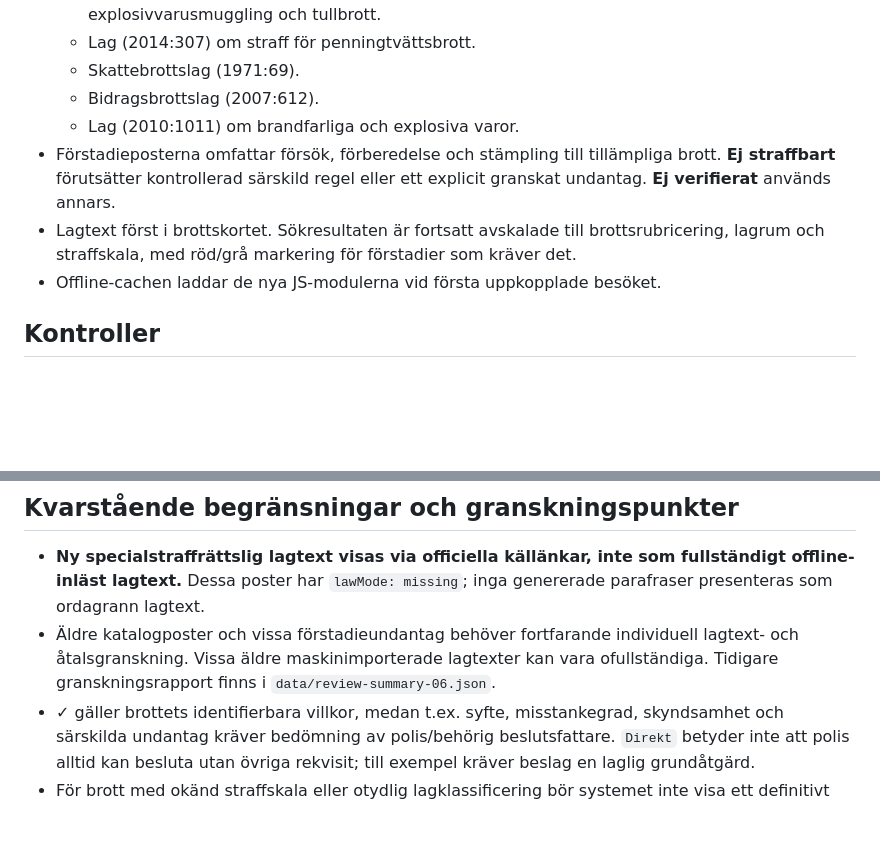
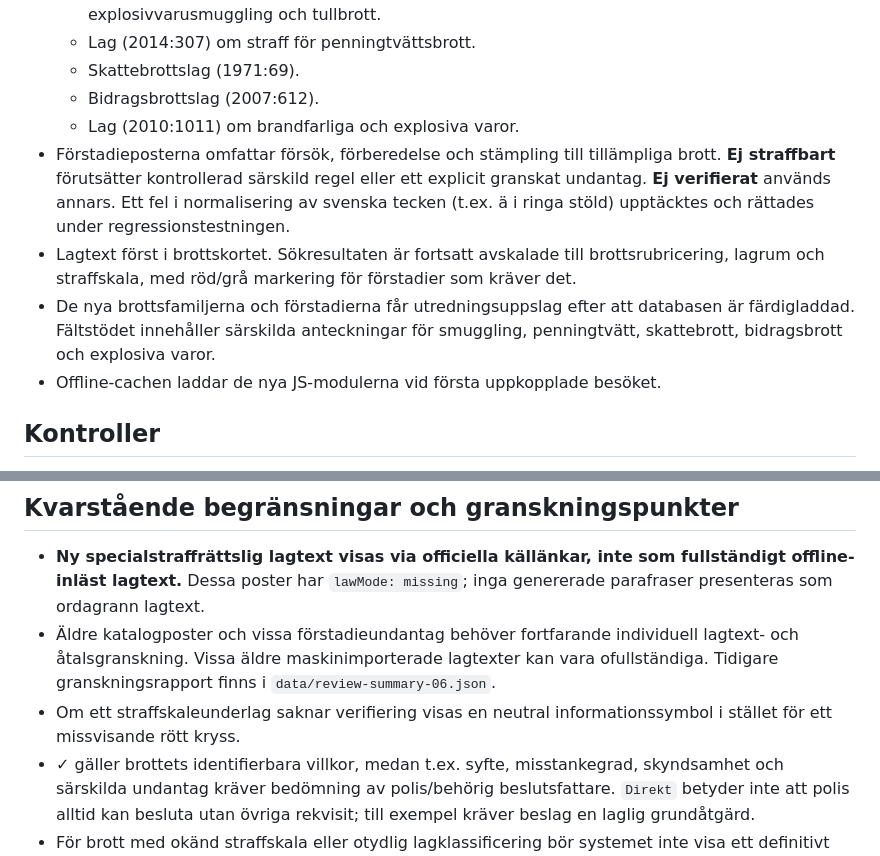
Before and after one commit to Deashi03/Brottskatalog, a Markdown page: README.md, 2 parts joined by grey strips. Drawn GitHub-style; blank space fills up the shorter version.

Commit message:
0.9: document integrated field menus and explicit no-unverified-cross safeguard

```diff
--- a/README.md
+++ b/README.md
@@ -16,8 +16,9 @@
   - Skattebrottslag (1971:69).
   - Bidragsbrottslag (2007:612).
   - Lag (2010:1011) om brandfarliga och explosiva varor.
-- Förstadieposterna omfattar försök, förberedelse och stämpling till tillämpliga brott. **Ej straffbart** förutsätter kontrollerad särskild regel eller ett explicit granskat undantag. **Ej verifierat** används annars.
+- Förstadieposterna omfattar försök, förberedelse och stämpling till tillämpliga brott. **Ej straffbart** förutsätter kontrollerad särskild regel eller ett explicit granskat undantag. **Ej verifierat** används annars. Ett fel i normalisering av svenska tecken (t.ex. ä i ringa stöld) upptäcktes och rättades under regressionstestningen.
 - Lagtext först i brottskortet. Sökresultaten är fortsatt avskalade till brottsrubricering, lagrum och straffskala, med röd/grå markering för förstadier som kräver det.
+- De nya brottsfamiljerna och förstadierna får utredningsuppslag efter att databasen är färdigladdad. Fältstödet innehåller särskilda anteckningar för smuggling, penningtvätt, skattebrott, bidragsbrott och explosiva varor.
 - Offline-cachen laddar de nya JS-modulerna vid första uppkopplade besöket.
 
 ## Kontroller
@@ -31,6 +32,7 @@
 
 - **Ny specialstraffrättslig lagtext visas via officiella källänkar, inte som fullständigt offline-inläst lagtext.** Dessa poster har `lawMode: missing`; inga genererade parafraser presenteras som ordagrann lagtext.
 - Äldre katalogposter och vissa förstadieundantag behöver fortfarande individuell lagtext- och åtalsgranskning. Vissa äldre maskinimporterade lagtexter kan vara ofullständiga. Tidigare granskningsrapport finns i `data/review-summary-06.json`.
+- Om ett straffskaleunderlag saknar verifiering visas en neutral informationssymbol i stället för ett missvisande rött kryss.
 - ✓ gäller brottets identifierbara villkor, medan t.ex. syfte, misstankegrad, skyndsamhet och särskilda undantag kräver bedömning av polis/behörig beslutsfattare. `Direkt` betyder inte att polis alltid kan besluta utan övriga rekvisit; till exempel kräver beslag en laglig grundåtgärd.
 - För brott med okänd straffskala eller otydlig lagklassificering bör systemet inte visa ett definitivt ja/nej som kan uppfattas som ett tillstånd.
 - Övergångsbestämmelser och rättsläget vid gärningstillfället kan medföra att dagens straffskala inte kan användas bakåt.
```
